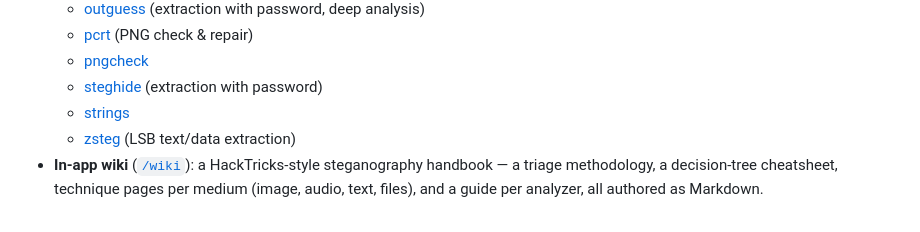
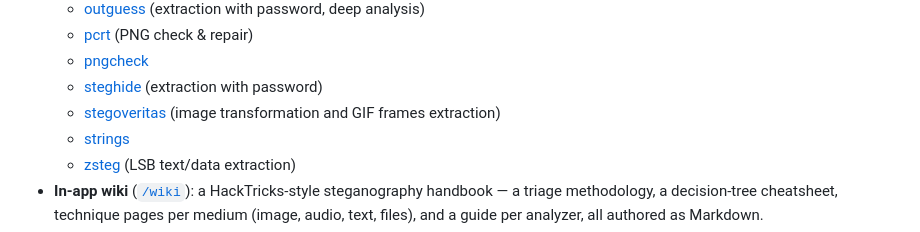
Before and after one commit to Zeecka/AperiSolve, a Markdown page: README.md, the part around the change. Rendered like a GitHub page.

Commit message:
Add Stegoveritas to the list of supported tools in README

```diff
--- a/README.md
+++ b/README.md
@@ -51,6 +51,7 @@ Aperi'Solve is an open-source steganalysis web platform that performs automated
   - [pcrt](https://github.com/sherlly/PCRT) (PNG check & repair)
   - [pngcheck](https://www.libpng.org/pub/png/apps/pngcheck.html)
   - [steghide](https://steghide.sourceforge.net/) (extraction with password)
+  - [stegoveritas](https://github.com/bannsec/stegoVeritas) (image transformation and GIF frames extraction)
   - [strings](https://pubs.opengroup.org/onlinepubs/9799919799/utilities/strings.html)
   - [zsteg](https://github.com/zed-0xff/zsteg) (LSB text/data extraction)
 - **In-app wiki** ([`/wiki`](https://www.aperisolve.com/wiki/)): a HackTricks-style
```
